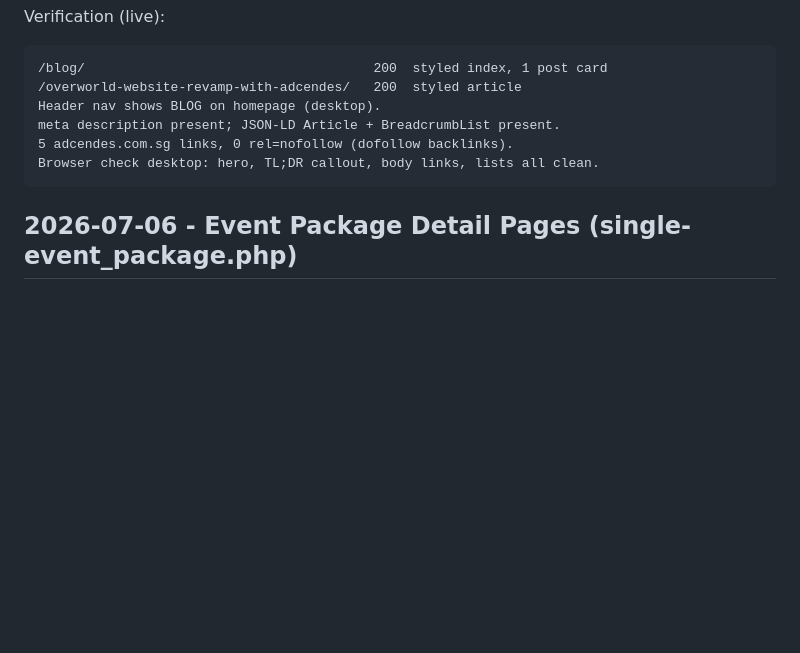
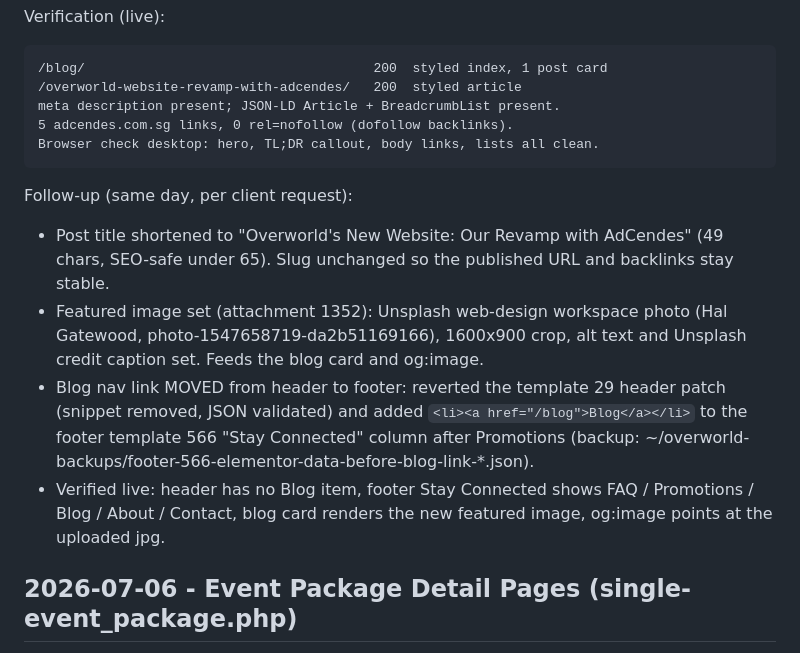
Before and after one commit to jianwongdesign/vr-entertainment, a Markdown page: docs/live-change-log.md, the part around the change. GitHub-like rendering; blank space fills up the shorter version.

Commit message:
Log blog follow-ups: short title, featured image, footer-only link
Post title trimmed to 49 chars (slug unchanged), Unsplash web-design
photo set as featured image, and the Blog nav link moved from the
header template to the footer Stay Connected column.

Co-Authored-By: Claude Fable 5 <noreply@anthropic.com>

````diff
--- a/docs/live-change-log.md
+++ b/docs/live-change-log.md
@@ -48,11 +48,27 @@ Verification (live):
 ```text
 /blog/                                     200  styled index, 1 post card
 /overworld-website-revamp-with-adcendes/   200  styled article
-Header nav shows BLOG on homepage (desktop).
 meta description present; JSON-LD Article + BreadcrumbList present.
 5 adcendes.com.sg links, 0 rel=nofollow (dofollow backlinks).
 Browser check desktop: hero, TL;DR callout, body links, lists all clean.
 ```
+
+Follow-up (same day, per client request):
+
+- Post title shortened to "Overworld's New Website: Our Revamp with
+  AdCendes" (49 chars, SEO-safe under 65). Slug unchanged so the published
+  URL and backlinks stay stable.
+- Featured image set (attachment 1352): Unsplash web-design workspace photo
+  (Hal Gatewood, photo-1547658719-da2b51169166), 1600x900 crop, alt text and
+  Unsplash credit caption set. Feeds the blog card and og:image.
+- Blog nav link MOVED from header to footer: reverted the template 29
+  header patch (snippet removed, JSON validated) and added
+  `<li><a href="/blog">Blog</a></li>` to the footer template 566
+  "Stay Connected" column after Promotions (backup:
+  ~/overworld-backups/footer-566-elementor-data-before-blog-link-*.json).
+- Verified live: header has no Blog item, footer Stay Connected shows
+  FAQ / Promotions / Blog / About / Contact, blog card renders the new
+  featured image, og:image points at the uploaded jpg.
 
 ## 2026-07-06 - Event Package Detail Pages (single-event_package.php)
 
````
